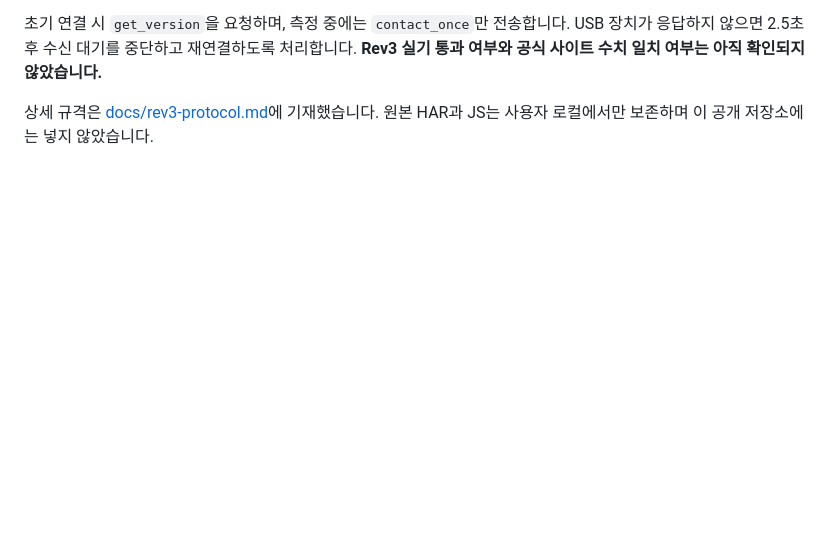
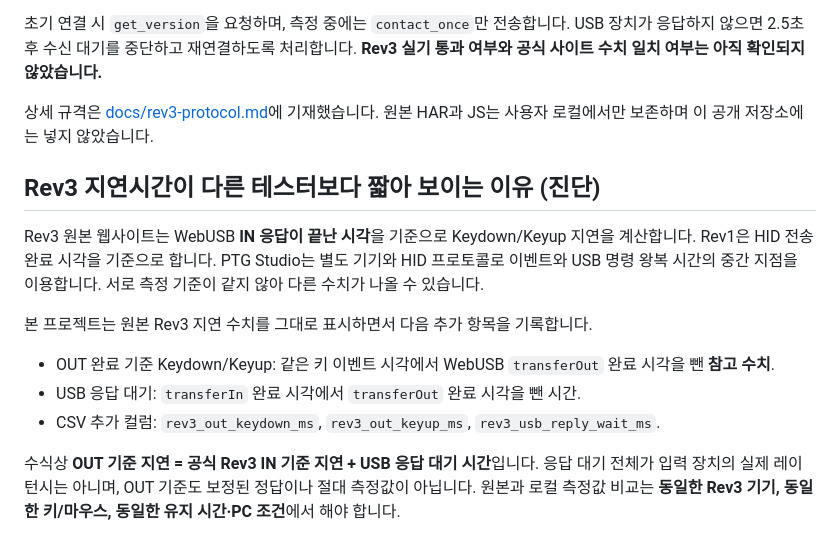
Before and after one commit to pingpingjinping/latency-tester, a Markdown page: README.md, the part around the change. Drawn GitHub-style; blank space fills up the shorter version.

Commit message:
docs: explain original Rev3 IN reference and optional USB timing diagnostics

```diff
--- a/README.md
+++ b/README.md
@@ -85,3 +85,16 @@ PTG 화면 위의 별도 전체 너비 전환 바를 제거하고, 기존 흰색
 초기 연결 시 `get_version`을 요청하며, 측정 중에는 `contact_once`만 전송합니다. USB 장치가 응답하지 않으면 2.5초 후 수신 대기를 중단하고 재연결하도록 처리합니다. **Rev3 실기 통과 여부와 공식 사이트 수치 일치 여부는 아직 확인되지 않았습니다.**
 
 상세 규격은 [docs/rev3-protocol.md](docs/rev3-protocol.md)에 기재했습니다. 원본 HAR과 JS는 사용자 로컬에서만 보존하며 이 공개 저장소에는 넣지 않았습니다.
+
+
+## Rev3 지연시간이 다른 테스터보다 짧아 보이는 이유 (진단)
+
+Rev3 원본 웹사이트는 WebUSB **IN 응답이 끝난 시각**을 기준으로 Keydown/Keyup 지연을 계산합니다. Rev1은 HID 전송 완료 시각을 기준으로 합니다. PTG Studio는 별도 기기와 HID 프로토콜로 이벤트와 USB 명령 왕복 시간의 중간 지점을 이용합니다. 서로 측정 기준이 같지 않아 다른 수치가 나올 수 있습니다.
+
+본 프로젝트는 원본 Rev3 지연 수치를 그대로 표시하면서 다음 추가 항목을 기록합니다.
+
+- OUT 완료 기준 Keydown/Keyup: 같은 키 이벤트 시각에서 WebUSB `transferOut` 완료 시각을 뺀 **참고 수치**.
+- USB 응답 대기: `transferIn` 완료 시각에서 `transferOut` 완료 시각을 뺀 시간.
+- CSV 추가 컬럼: `rev3_out_keydown_ms`, `rev3_out_keyup_ms`, `rev3_usb_reply_wait_ms`.
+
+수식상 **OUT 기준 지연 = 공식 Rev3 IN 기준 지연 + USB 응답 대기 시간**입니다. 응답 대기 전체가 입력 장치의 실제 레이턴시는 아니며, OUT 기준도 보정된 정답이나 절대 측정값이 아닙니다. 원본과 로컬 측정값 비교는 **동일한 Rev3 기기, 동일한 키/마우스, 동일한 유지 시간·PC 조건**에서 해야 합니다.
```
